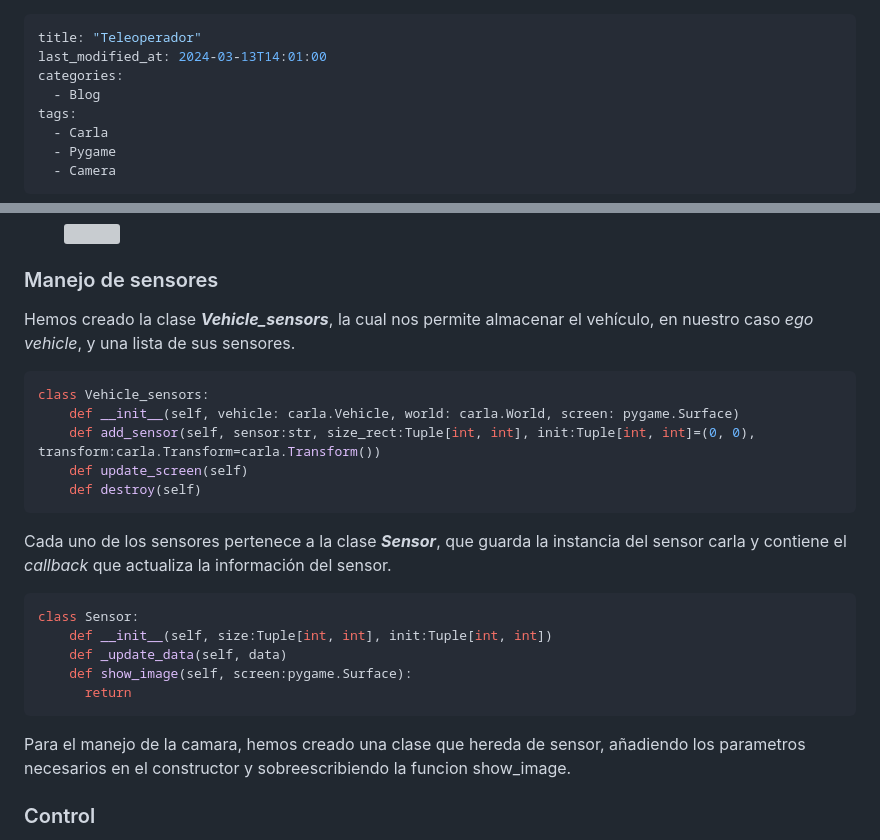
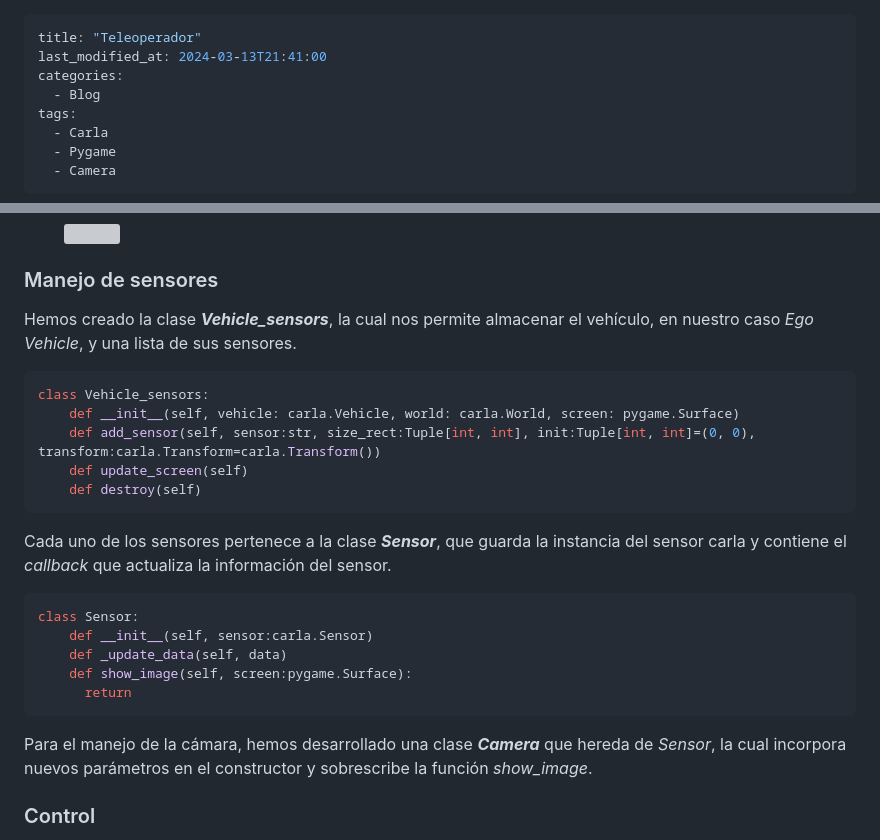
Before and after one commit to RoboticsLabURJC/2024-tfg-lara-poves, a Markdown page: docs/_posts/2024-02-28-Teleoperator.md, 2 parts joined by grey strips. GitHub-like rendering; grey boxes are pictures that could not be loaded.

Commit message:
update blog

````diff
--- a/docs/_posts/2024-02-28-Teleoperator.md
+++ b/docs/_posts/2024-02-28-Teleoperator.md
@@ -1,6 +1,6 @@
 ---
 title: "Teleoperador"
-last_modified_at: 2024-03-13T14:01:00
+last_modified_at: 2024-03-13T21:41:00
 categories:
   - Blog
 tags:
@@ -27,7 +27,7 @@ Para la Interacción Humano-Robot (HRI) hemos utilizado la biblioteca ***Pygame*
 
 ### Manejo de sensores
 
-Hemos creado la clase ***Vehicle_sensors***, la cual nos permite almacenar el vehículo, en nuestro caso *ego vehicle*, y una lista de sus sensores.
+Hemos creado la clase ***Vehicle_sensors***, la cual nos permite almacenar el vehículo, en nuestro caso *Ego Vehicle*, y una lista de sus sensores.
 ```python
 class Vehicle_sensors:
     def __init__(self, vehicle: carla.Vehicle, world: carla.World, screen: pygame.Surface)
@@ -39,13 +39,13 @@ class Vehicle_sensors:
 Cada uno de los sensores pertenece a la clase ***Sensor***, que guarda la instancia del sensor carla y contiene el *callback* que actualiza la información del sensor.
 ```python
 class Sensor:
-    def __init__(self, size:Tuple[int, int], init:Tuple[int, int])
+    def __init__(self, sensor:carla.Sensor)
     def _update_data(self, data)
     def show_image(self, screen:pygame.Surface):
       return
 ```
 
-Para el manejo de la camara, hemos creado una clase que hereda de sensor, añadiendo los parametros necesarios en el constructor y sobreescribiendo la funcion show_image.
+Para el manejo de la cámara, hemos desarrollado una clase ***Camera*** que hereda de *Sensor*, la cual incorpora nuevos parámetros en el constructor y sobrescribe la función *show_image*.
 
 ### Control
 
````
